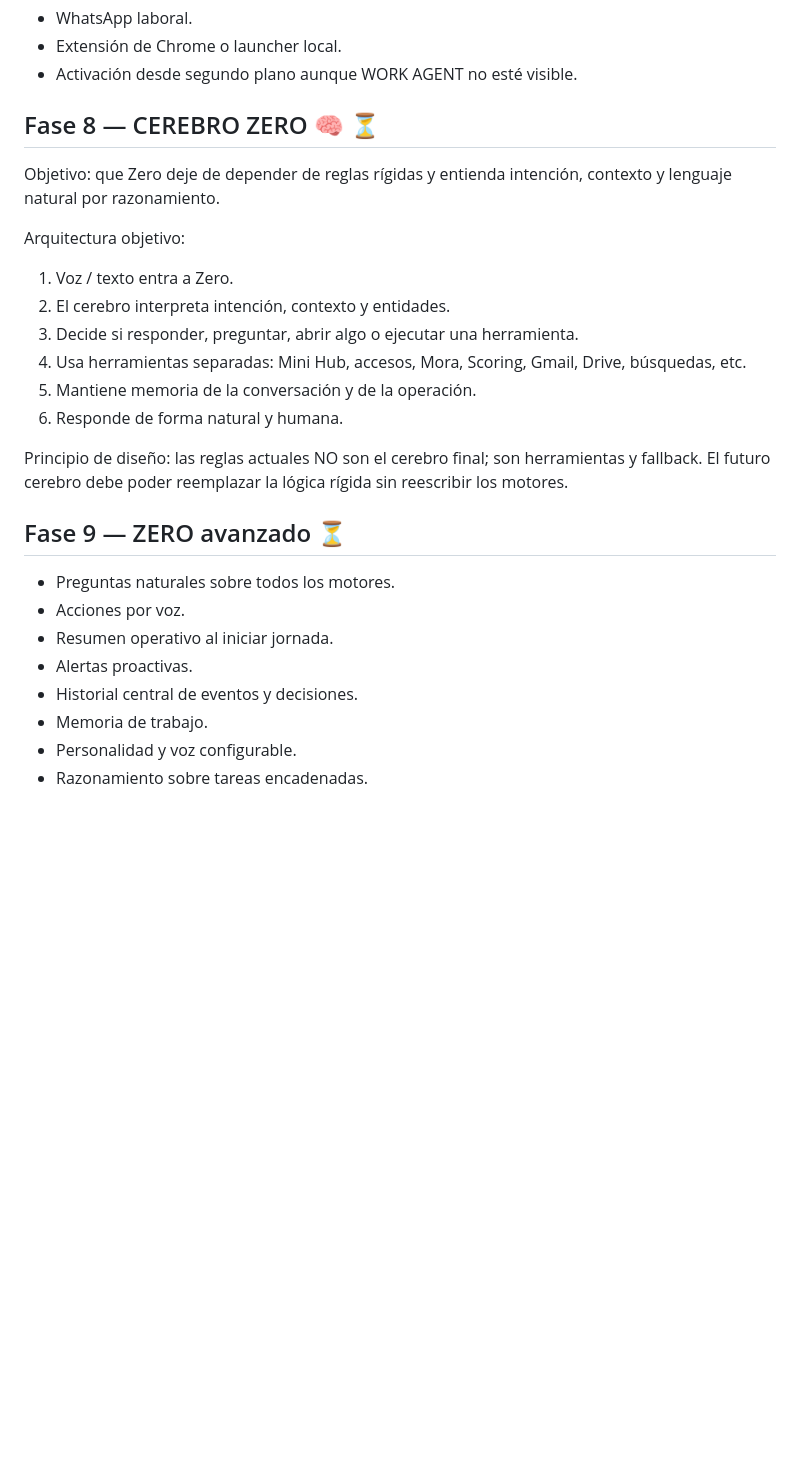
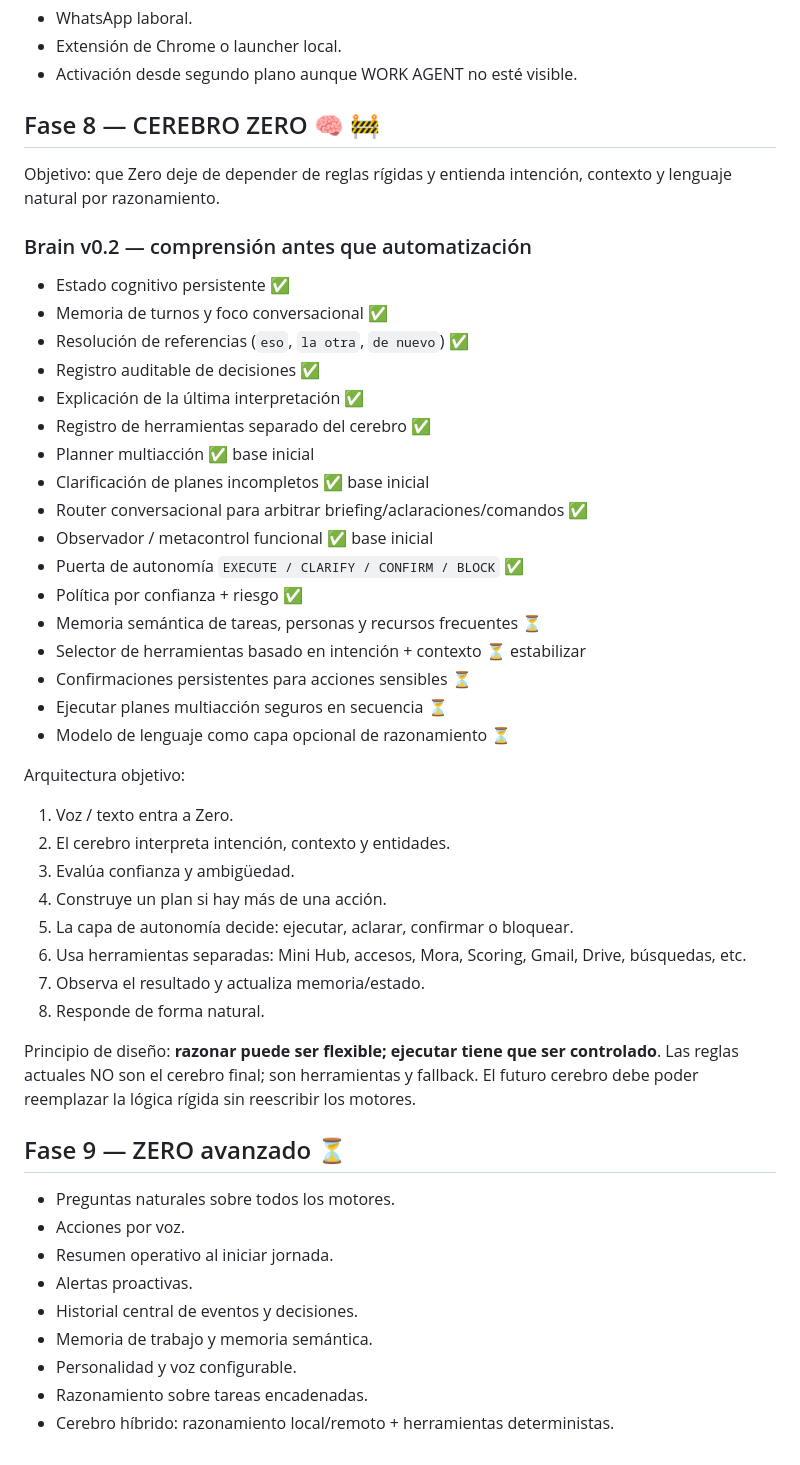
Before and after one commit to Rodrissj23/WORK-AGENT, a Markdown page: ROADMAP.md, the part around the change. GitHub-like rendering; blank space fills up the shorter version.

Commit message:
docs: advance ZERO Brain v0.2 roadmap

```diff
--- a/ROADMAP.md
+++ b/ROADMAP.md
@@ -68,18 +68,39 @@ Actualizado: 13/08/2026
 - Extensión de Chrome o launcher local.
 - Activación desde segundo plano aunque WORK AGENT no esté visible.
 
-## Fase 8 — CEREBRO ZERO 🧠 ⏳
+## Fase 8 — CEREBRO ZERO 🧠 🚧
 Objetivo: que Zero deje de depender de reglas rígidas y entienda intención, contexto y lenguaje natural por razonamiento.
+
+### Brain v0.2 — comprensión antes que automatización
+- Estado cognitivo persistente ✅
+- Memoria de turnos y foco conversacional ✅
+- Resolución de referencias (`eso`, `la otra`, `de nuevo`) ✅
+- Registro auditable de decisiones ✅
+- Explicación de la última interpretación ✅
+- Registro de herramientas separado del cerebro ✅
+- Planner multiacción ✅ base inicial
+- Clarificación de planes incompletos ✅ base inicial
+- Router conversacional para arbitrar briefing/aclaraciones/comandos ✅
+- Observador / metacontrol funcional ✅ base inicial
+- Puerta de autonomía `EXECUTE / CLARIFY / CONFIRM / BLOCK` ✅
+- Política por confianza + riesgo ✅
+- Memoria semántica de tareas, personas y recursos frecuentes ⏳
+- Selector de herramientas basado en intención + contexto ⏳ estabilizar
+- Confirmaciones persistentes para acciones sensibles ⏳
+- Ejecutar planes multiacción seguros en secuencia ⏳
+- Modelo de lenguaje como capa opcional de razonamiento ⏳
 
 Arquitectura objetivo:
 1. Voz / texto entra a Zero.
 2. El cerebro interpreta intención, contexto y entidades.
-3. Decide si responder, preguntar, abrir algo o ejecutar una herramienta.
-4. Usa herramientas separadas: Mini Hub, accesos, Mora, Scoring, Gmail, Drive, búsquedas, etc.
-5. Mantiene memoria de la conversación y de la operación.
-6. Responde de forma natural y humana.
+3. Evalúa confianza y ambigüedad.
+4. Construye un plan si hay más de una acción.
+5. La capa de autonomía decide: ejecutar, aclarar, confirmar o bloquear.
+6. Usa herramientas separadas: Mini Hub, accesos, Mora, Scoring, Gmail, Drive, búsquedas, etc.
+7. Observa el resultado y actualiza memoria/estado.
+8. Responde de forma natural.
 
-Principio de diseño: las reglas actuales NO son el cerebro final; son herramientas y fallback. El futuro cerebro debe poder reemplazar la lógica rígida sin reescribir los motores.
+Principio de diseño: **razonar puede ser flexible; ejecutar tiene que ser controlado**. Las reglas actuales NO son el cerebro final; son herramientas y fallback. El futuro cerebro debe poder reemplazar la lógica rígida sin reescribir los motores.
 
 ## Fase 9 — ZERO avanzado ⏳
 - Preguntas naturales sobre todos los motores.
@@ -87,6 +108,7 @@ Principio de diseño: las reglas actuales NO son el cerebro final; son herramien
 - Resumen operativo al iniciar jornada.
 - Alertas proactivas.
 - Historial central de eventos y decisiones.
-- Memoria de trabajo.
+- Memoria de trabajo y memoria semántica.
 - Personalidad y voz configurable.
 - Razonamiento sobre tareas encadenadas.
+- Cerebro híbrido: razonamiento local/remoto + herramientas deterministas.
```
